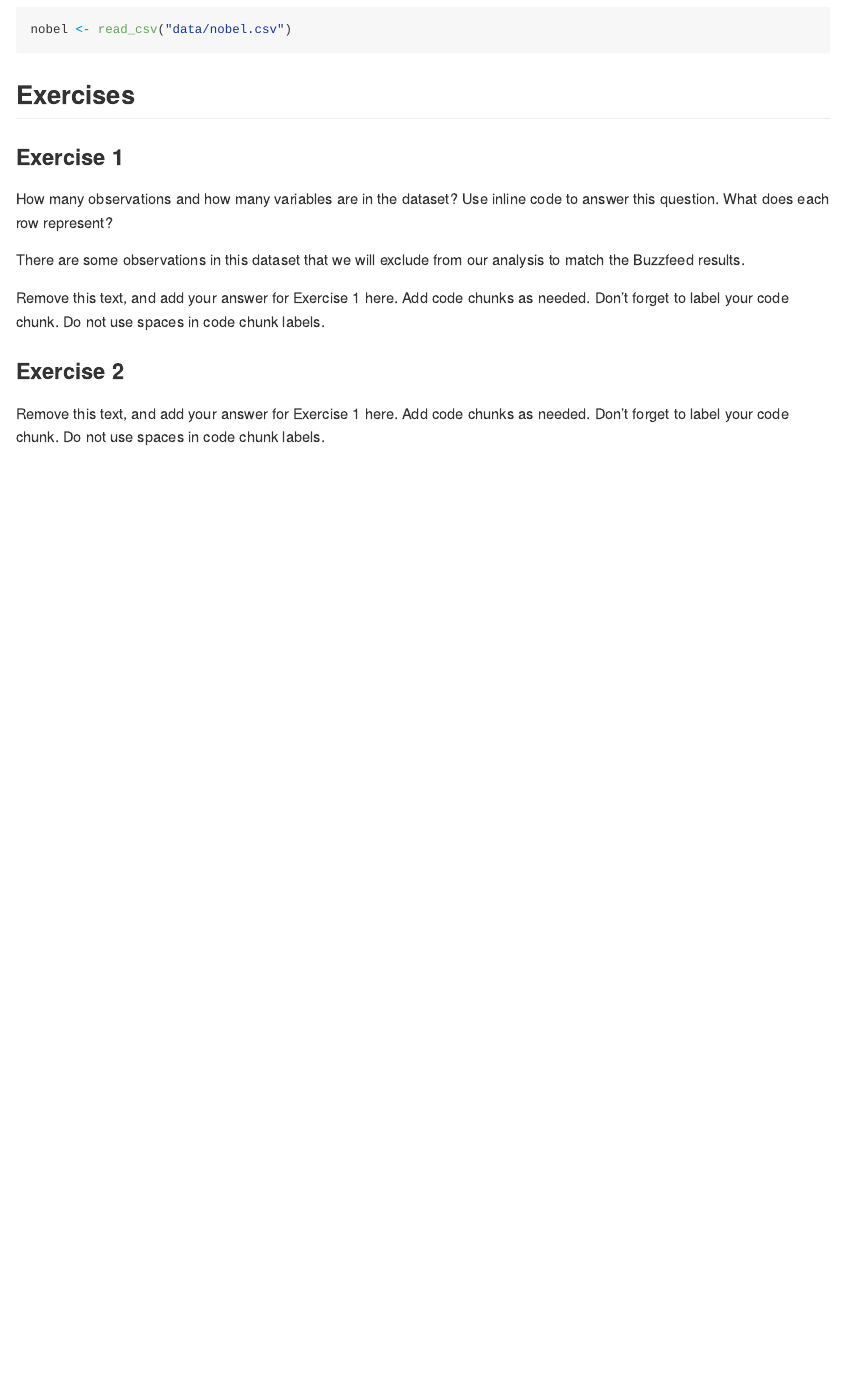
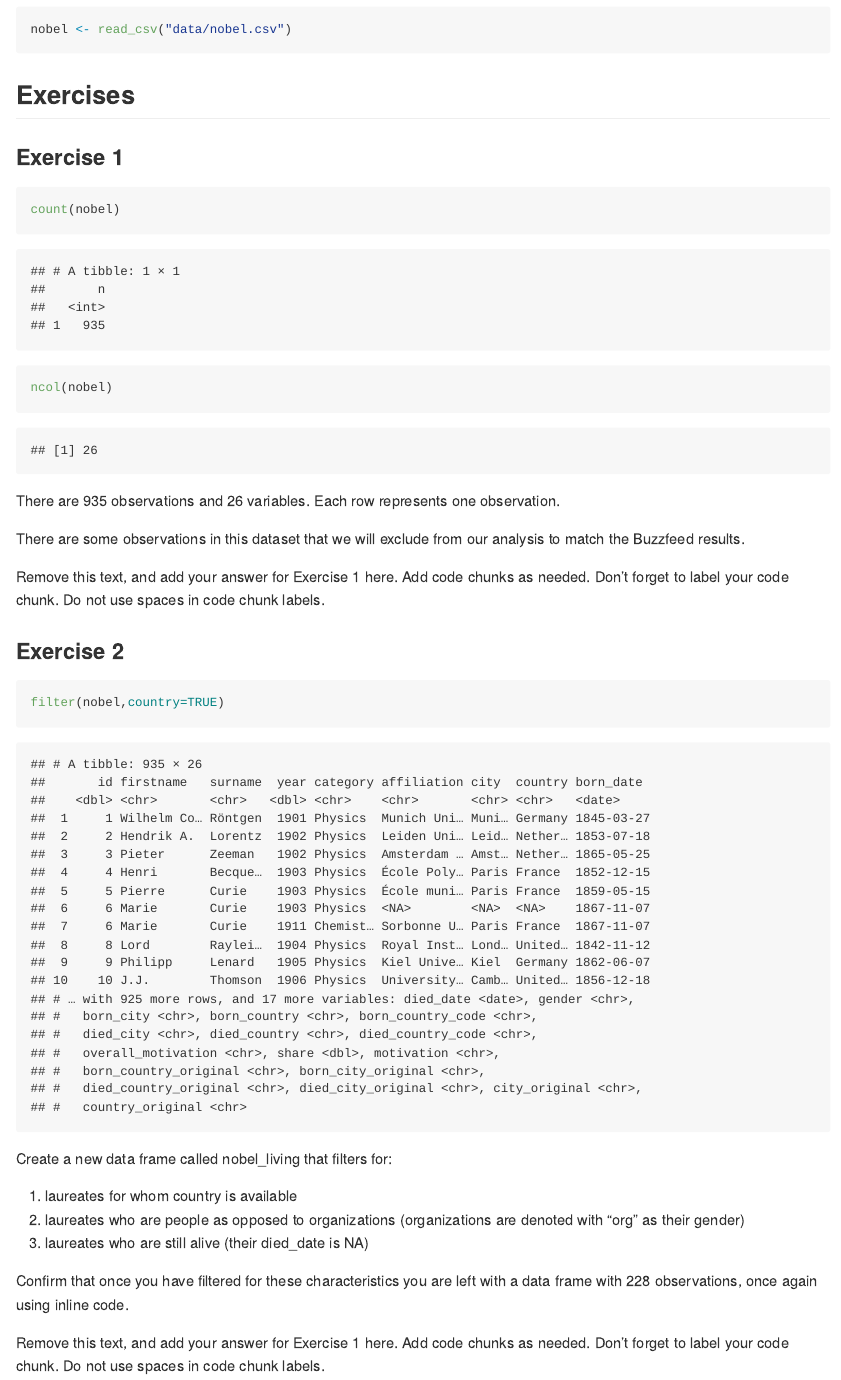
Before and after one commit to mschieber20/Lab-03, an R Markdown document (lab-03.Rmd): the page in a window 1100 px wide, from 270 px down. The pictures show the output file lab-03.md that the author committed with the source, drawn offline in the style of GitHub.

Commit message:
exercise 2 done

````diff
--- a/lab-03.Rmd
+++ b/lab-03.Rmd
@@ -19,11 +19,17 @@ nobel <- read_csv("data/nobel.csv")
 
 ### Exercise 1
 
-How many observations and how many variables are in the dataset? Use inline code to answer this question. What does each row represent?
+
+```{r number of rows and collumns code}
+count(nobel)
+
+ncol(nobel)
+```
+
+
+There are 935 observations and 26 variables. Each row represents one observation.
 
 There are some observations in this dataset that we will exclude from our analysis to match the Buzzfeed results.
-
-
 
 
 Remove this text, and add your answer for Exercise 1 here.
@@ -32,6 +38,20 @@ Don't forget to label your code chunk.
 Do not use spaces in code chunk labels.
 
 ### Exercise 2
+
+```{r}
+filter(nobel,country=TRUE)
+```
+
+
+Create a new data frame called nobel_living that filters for:
+
+1. laureates for whom country is available
+2. laureates who are people as opposed to organizations (organizations are denoted with "org" as their gender)
+3. laureates who are still alive (their died_date is NA)
+
+Confirm that once you have filtered for these characteristics you are left with a data frame with 228 observations, once again using inline code.
+
 
 Remove this text, and add your answer for Exercise 1 here.
 Add code chunks as needed.
````
Also changed, not shown: lab-03.md, 1 other file.
